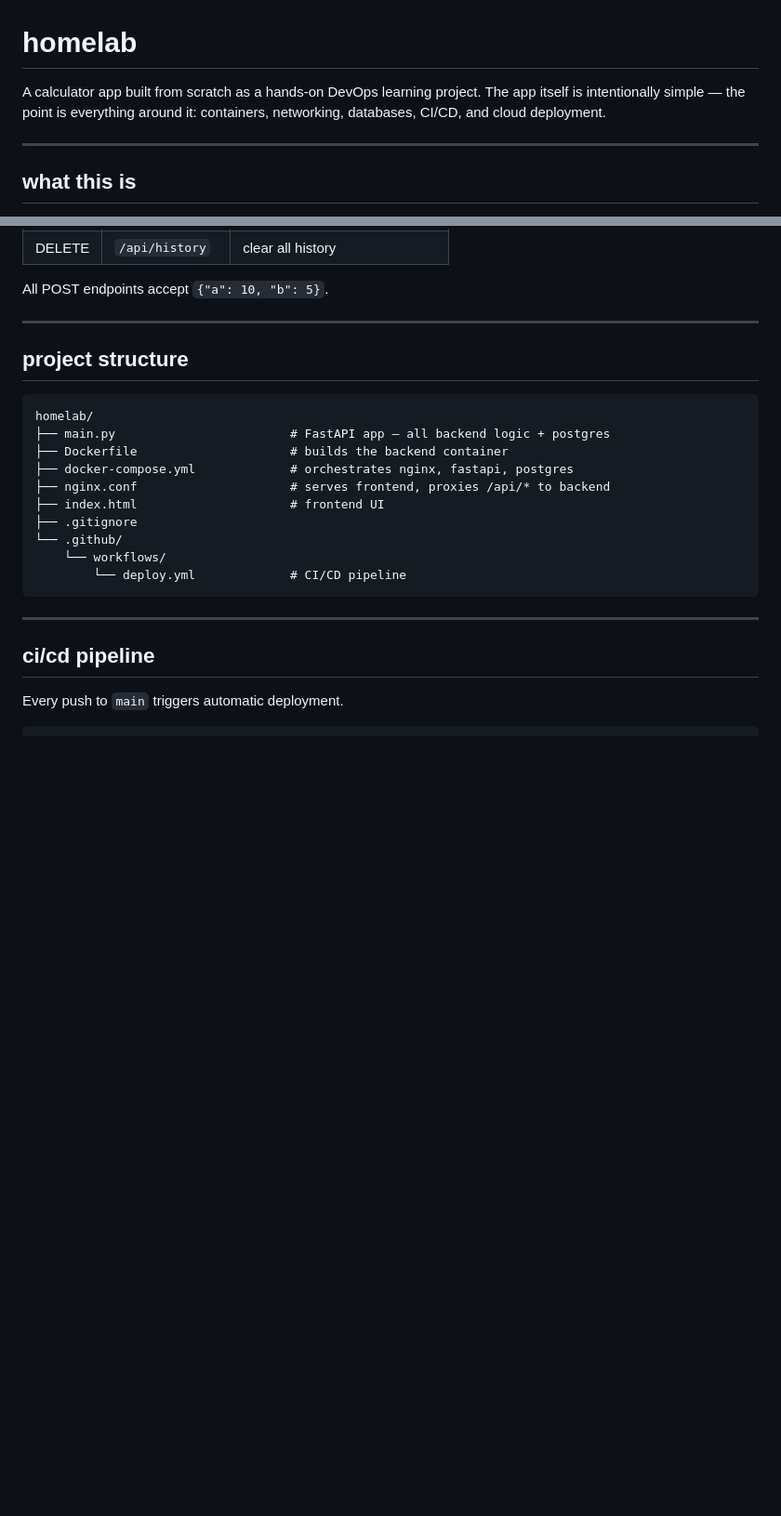
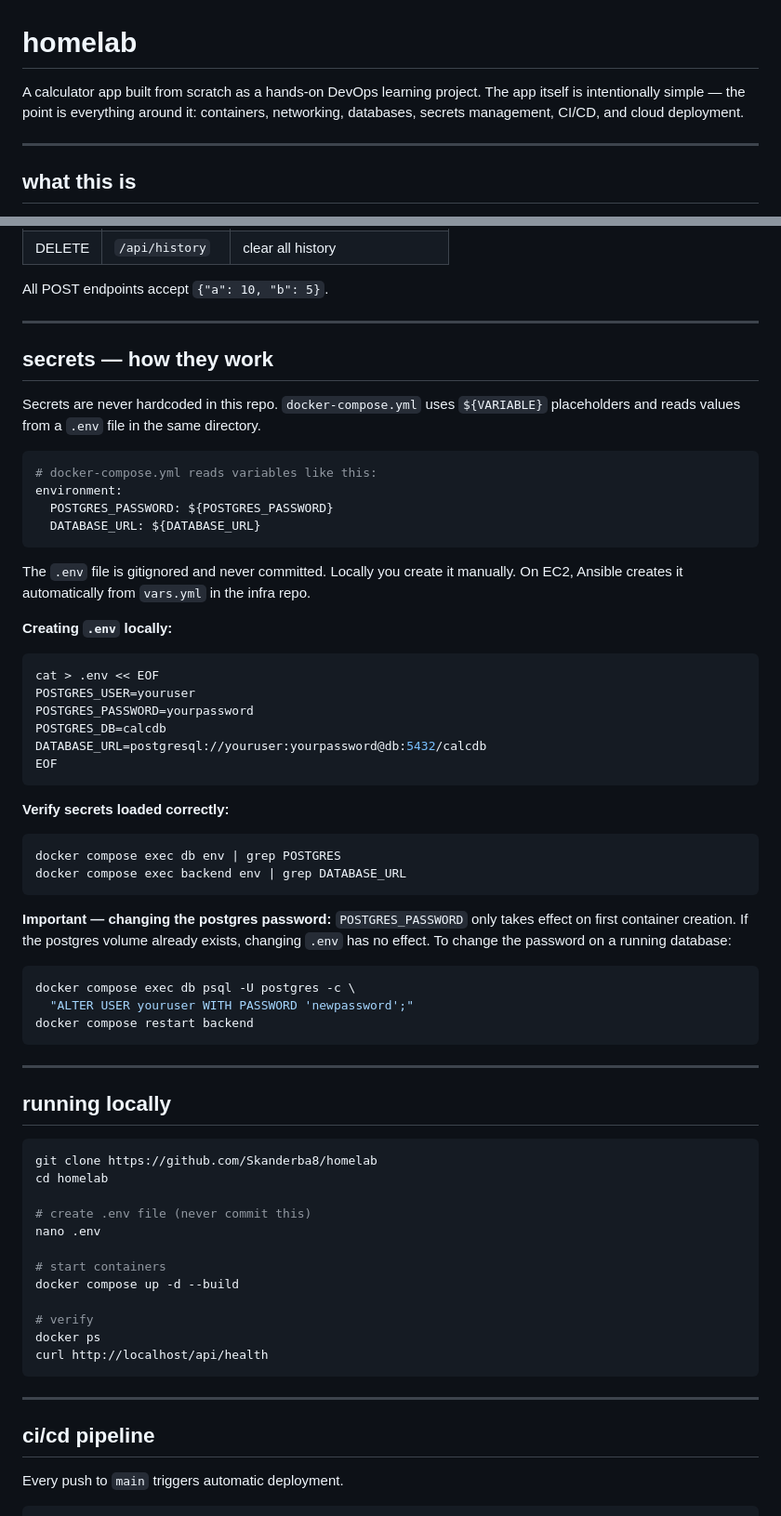
Before and after one commit to Skanderba8/homelab, a Markdown page: README.md, 2 parts joined by grey strips. Shown at 93% size. Drawn GitHub-style; blank space fills up the shorter version.

````diff
--- a/README.md
+++ b/README.md
@@ -1,6 +1,6 @@
 # homelab
 
-A calculator app built from scratch as a hands-on DevOps learning project. The app itself is intentionally simple — the point is everything around it: containers, networking, databases, CI/CD, and cloud deployment.
+A calculator app built from scratch as a hands-on DevOps learning project. The app itself is intentionally simple — the point is everything around it: containers, networking, databases, secrets management, CI/CD, and cloud deployment.
 
 ---
 
@@ -71,19 +89,60 @@ All POST endpoints accept `{"a": 10, "b": 5}`.
 
 ---
 
-## project structure
+## secrets — how they work
 
+Secrets are never hardcoded in this repo. `docker-compose.yml` uses `${VARIABLE}` placeholders and reads values from a `.env` file in the same directory.
+
+```yaml
+# docker-compose.yml reads variables like this:
+environment:
+  POSTGRES_PASSWORD: ${POSTGRES_PASSWORD}
+  DATABASE_URL: ${DATABASE_URL}
 ```
-homelab/
-├── main.py                        # FastAPI app — all backend logic + postgres
-├── Dockerfile                     # builds the backend container
-├── docker-compose.yml             # orchestrates nginx, fastapi, postgres
-├── nginx.conf                     # serves frontend, proxies /api/* to backend
-├── index.html                     # frontend UI
-├── .gitignore
-└── .github/
-    └── workflows/
-        └── deploy.yml             # CI/CD pipeline
+
+The `.env` file is gitignored and never committed. Locally you create it manually. On EC2, Ansible creates it automatically from `vars.yml` in the infra repo.
+
+**Creating `.env` locally:**
+```bash
+cat > .env << EOF
+POSTGRES_USER=youruser
+POSTGRES_PASSWORD=yourpassword
+POSTGRES_DB=calcdb
+DATABASE_URL=postgresql://youruser:yourpassword@db:5432/calcdb
+EOF
+```
+
+**Verify secrets loaded correctly:**
+```bash
+docker compose exec db env | grep POSTGRES
+docker compose exec backend env | grep DATABASE_URL
+```
+
+**Important — changing the postgres password:**
+`POSTGRES_PASSWORD` only takes effect on first container creation. If the postgres volume already exists, changing `.env` has no effect. To change the password on a running database:
+```bash
+docker compose exec db psql -U postgres -c \
+  "ALTER USER youruser WITH PASSWORD 'newpassword';"
+docker compose restart backend
+```
+
+---
+
+## running locally
+
+```bash
+git clone https://github.com/Skanderba8/homelab
+cd homelab
+
+# create .env file (never commit this)
+nano .env
+
+# start containers
+docker compose up -d --build
+
+# verify
+docker ps
+curl http://localhost/api/health
 ```
 
 ---
````
Also changed, not shown: other parts of README.md (+145 -92 lines).
